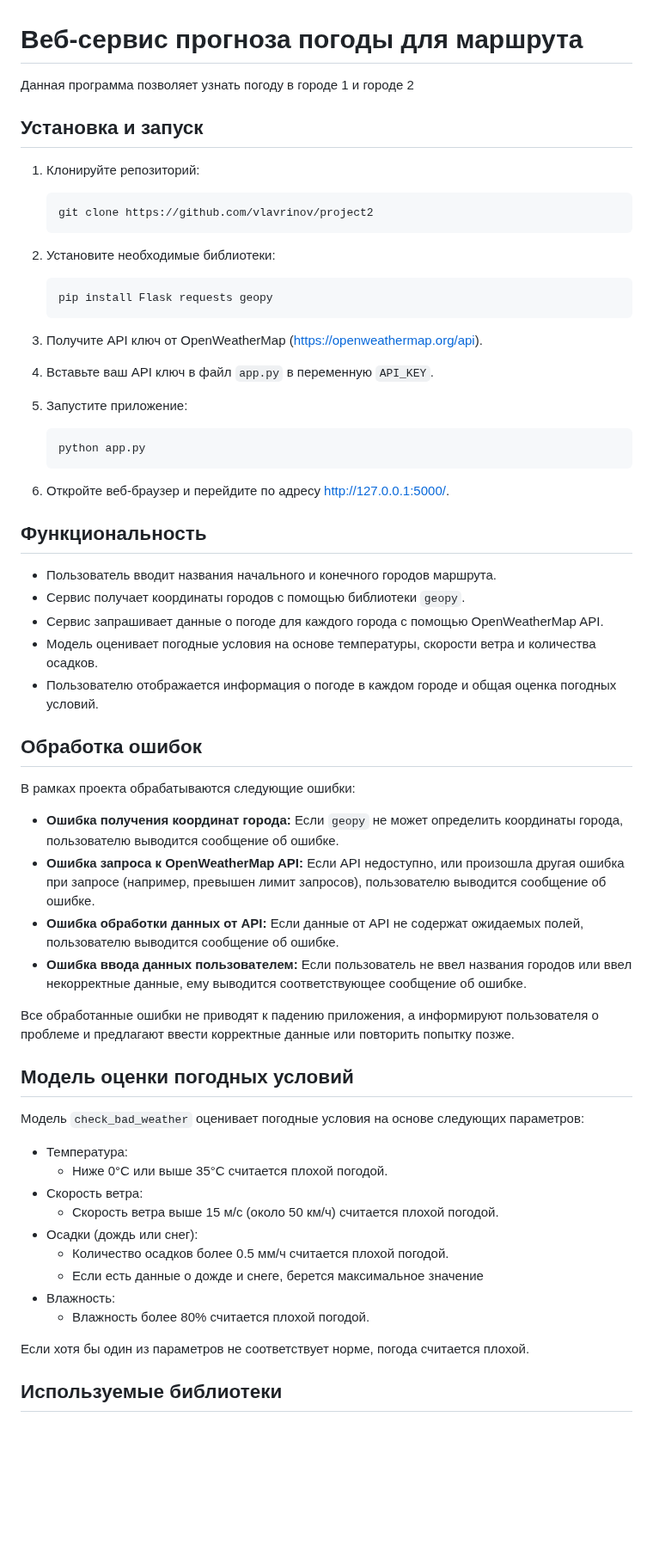
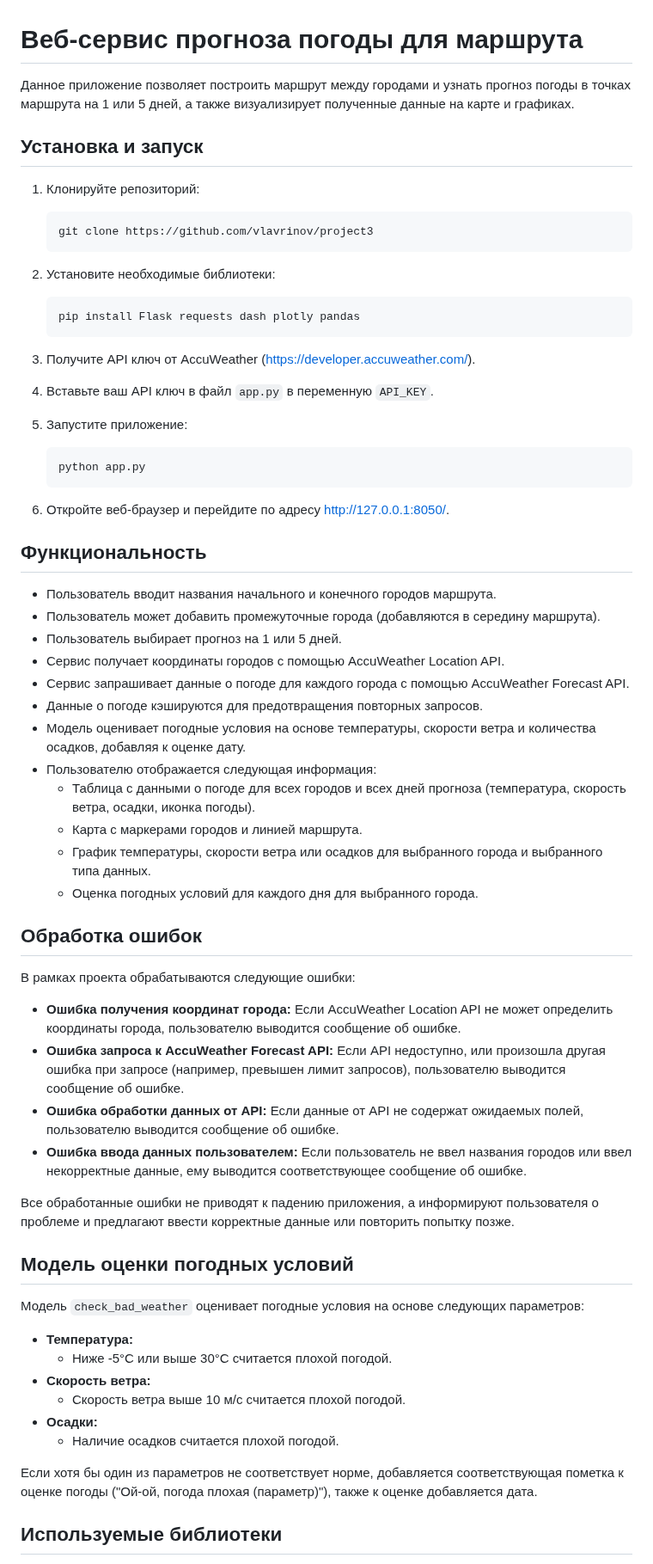
Before and after one commit to vlavrinov/project3, a Markdown page: readme.md, the part around one of its changes. Shown at 86% size. Rendered like a GitHub page; blank space fills up the shorter version.

````diff
--- a/readme.md
+++ b/readme.md
@@ -1,22 +1,22 @@
 # Веб-сервис прогноза погоды для маршрута
 
-Данная программа позволяет узнать погоду в городе 1 и городе 2
+Данное приложение позволяет построить маршрут между городами и узнать прогноз погоды в точках маршрута на 1 или 5 дней, а также визуализирует полученные данные на карте и графиках.
 
 ## Установка и запуск
 
 1. Клонируйте репозиторий:
 
     ```bash
-    git clone https://github.com/vlavrinov/project2
+    git clone https://github.com/vlavrinov/project3
     ```
 
 2. Установите необходимые библиотеки:
 
     ```bash
-    pip install Flask requests geopy
+    pip install Flask requests dash plotly pandas
     ```
 
-3. Получите API ключ от OpenWeatherMap ([https://openweathermap.org/api](https://openweathermap.org/api)).
+3. Получите API ключ от AccuWeather ([https://developer.accuweather.com/](https://developer.accuweather.com/)).
 
 4. Вставьте ваш API ключ в файл `app.py` в переменную `API_KEY`.
 
@@ -26,24 +26,31 @@
     python app.py
     ```
 
-6. Откройте веб-браузер и перейдите по адресу [http://127.0.0.1:5000/](http://127.0.0.1:5000/).
+6. Откройте веб-браузер и перейдите по адресу [http://127.0.0.1:8050/](http://127.0.0.1:8050/).
 
 ## Функциональность
 
--   Пользователь вводит названия начального и конечного городов маршрута.
--   Сервис получает координаты городов с помощью библиотеки `geopy`.
--   Сервис запрашивает данные о погоде для каждого города с помощью OpenWeatherMap API.
--   Модель оценивает погодные условия на основе температуры, скорости ветра и количества осадков.
--   Пользователю отображается информация о погоде в каждом городе и общая оценка погодных условий.
+*   Пользователь вводит названия начального и конечного городов маршрута.
+*   Пользователь может добавить промежуточные города (добавляются в середину маршрута).
+*   Пользователь выбирает прогноз на 1 или 5 дней.
+*   Сервис получает координаты городов с помощью AccuWeather Location API.
+*   Сервис запрашивает данные о погоде для каждого города с помощью AccuWeather Forecast API.
+*   Данные о погоде кэшируются для предотвращения повторных запросов.
+*   Модель оценивает погодные условия на основе температуры, скорости ветра и количества осадков, добавляя к оценке дату.
+*   Пользователю отображается следующая информация:
+    *   Таблица с данными о погоде для всех городов и всех дней прогноза (температура, скорость ветра, осадки, иконка погоды).
+    *   Карта с маркерами городов и линией маршрута.
+    *   График температуры, скорости ветра или осадков для выбранного города и выбранного типа данных.
+    *   Оценка погодных условий для каждого дня для выбранного города.
 
 ## Обработка ошибок
 
 В рамках проекта обрабатываются следующие ошибки:
 
--   **Ошибка получения координат города:** Если `geopy` не может определить координаты города, пользователю выводится сообщение об ошибке.
--   **Ошибка запроса к OpenWeatherMap API:** Если API недоступно, или произошла другая ошибка при запросе (например, превышен лимит запросов), пользователю выводится сообщение об ошибке.
--   **Ошибка обработки данных от API:** Если данные от API не содержат ожидаемых полей, пользователю выводится сообщение об ошибке.
--   **Ошибка ввода данных пользователем:** Если пользователь не ввел названия городов или ввел некорректные данные, ему выводится соответствующее сообщение об ошибке.
+*   **Ошибка получения координат города:** Если AccuWeather Location API не может определить координаты города, пользователю выводится сообщение об ошибке.
+*   **Ошибка запроса к AccuWeather Forecast API:** Если API недоступно, или произошла другая ошибка при запросе (например, превышен лимит запросов), пользователю выводится сообщение об ошибке.
+*   **Ошибка обработки данных от API:** Если данные от API не содержат ожидаемых полей, пользователю выводится сообщение об ошибке.
+*   **Ошибка ввода данных пользователем:** Если пользователь не ввел названия городов или ввел некорректные данные, ему выводится соответствующее сообщение об ошибке.
 
 Все обработанные ошибки не приводят к падению приложения, а информируют пользователя о проблеме и предлагают ввести корректные данные или повторить попытку позже.
 
@@ -51,17 +58,14 @@
 
 Модель `check_bad_weather` оценивает погодные условия на основе следующих параметров:
 
--   Температура:
-    -   Ниже 0°C или выше 35°C считается плохой погодой.
--   Скорость ветра:
-    -   Скорость ветра выше 15 м/с (около 50 км/ч) считается плохой погодой.
--   Осадки (дождь или снег):
-    -   Количество осадков более 0.5 мм/ч считается плохой погодой.
-    -   Если есть данные о дожде и снеге, берется максимальное значение
--   Влажность:
-    -   Влажность более 80% считается плохой погодой.
+*   **Температура:**
+    *   Ниже -5°C или выше 30°C считается плохой погодой.
+*   **Скорость ветра:**
+    *   Скорость ветра выше 10 м/с считается плохой погодой.
+*   **Осадки:**
+    *   Наличие осадков считается плохой погодой.
 
-Если хотя бы один из параметров не соответствует норме, погода считается плохой.
+Если хотя бы один из параметров не соответствует норме, добавляется соответствующая пометка к оценке погоды ("Ой-ой, погода плохая (параметр)"), также к оценке добавляется дата.
 
 ## Используемые библиотеки
 
````
Also changed, not shown: other parts of readme.md (+15 -9 lines).
